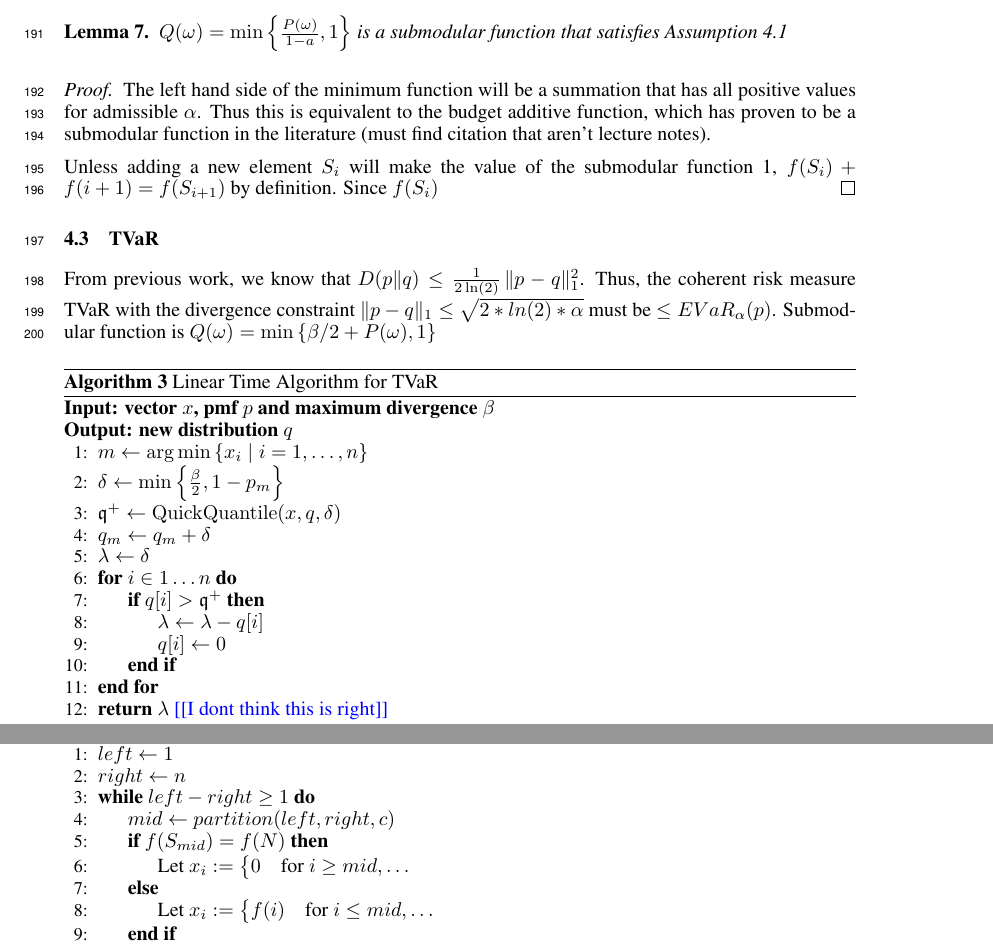
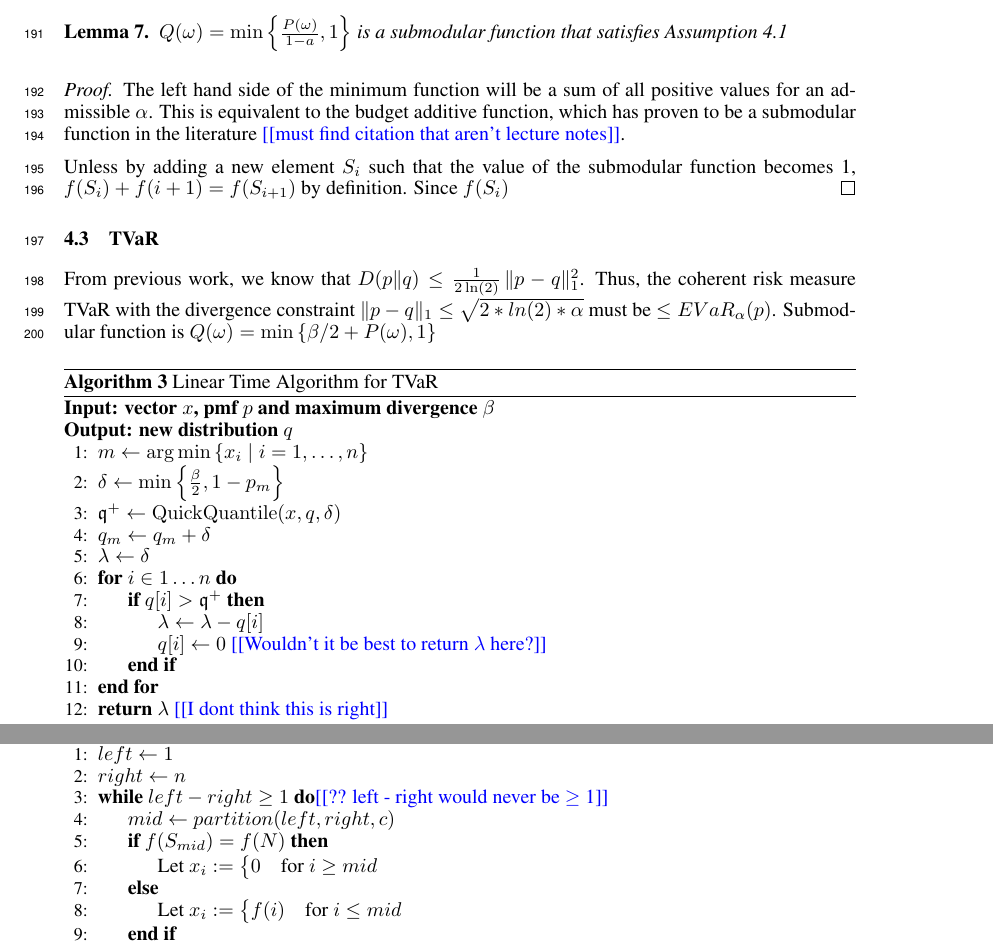
Before and after one commit to GersiD/FastCVaR, a LaTeX document (main.tex): two parts of pages 7 and 11 of 12, joined at a grey line, cut so that both start at the same text. Compiled offline with pdfLaTeX.

Commit message:
Update on Overleaf.

```diff
--- a/main.tex
+++ b/main.tex
@@ -413,9 +414,9 @@ For $\omega \in \Omega$ we can construct a feasible\todo{what does feasible mean
   4.1
 \end{lem}
 \begin{proof}
-The left hand side of the minimum function will be a summation that has all positive values for admissible $\alpha$. Thus this is equivalent to the budget additive function, which has proven to be a submodular function in the literature (must find citation that aren't lecture notes).
+The left hand side of the minimum function will be a sum of all positive values for an admissible $\alpha$. This is equivalent to the budget additive function, which has proven to be a submodular function in the literature \todo{must find citation that aren't lecture notes}.
 
-Unless adding a new element $S_i$ will make the value of the submodular function 1, $f(S_i) + f({i + 1}) = f(S_{ i+1 })$ by definition. Since $f(S_i)$
+Unless by adding a new element $S_i$ such that the value of the submodular function becomes 1, $f(S_i) + f(i + 1) = f(S_{ i+1 })$ by definition. Since $f(S_i)$
 %\end{lem}
 \end{proof}
 
@@ -450,7 +451,7 @@ From previous work, we know that $D(p\|q) \leq \frac{1}{2 \ln(2)} \, \|p - q\|_1
     \For{$i \in 1 \dots n$}
       \If{$q[i] > \quant^+$}
         \State{$\lambda \gets \lambda - q[i]$}
-        \State{$q[i] \gets 0$}
+        \State{$q[i] \gets 0$} \todo{Wouldn't it be best to return $\lambda$ here?}
       \EndIf{}
     \EndFor{}
     \State{\Return{$\lambda$}} \todo{I dont think this is right}
@@ -595,12 +596,13 @@ We note this assumption essentially state that the submodular function must be a
 
     \State{$left \gets 1$}
     \State{$right \gets n$}
-    \While{$left  - right \geq 1$}
+    \While{$left  - right \geq 1$}\todo{?? left - right would never be $\geq$ 1}
+
     \State{$mid \gets partition(left, right, c)$}
     \If{$f(S_{mid}) = f(N)$}
-       \State{Let $x_i :=  \begin{cases}0 & \text{for } i \geq mid,\dots \end{cases}$}
+       \State{Let $x_i :=  \begin{cases}0 & \text{for } i \geq mid \end{cases}$}
     \Else
-          \State{Let $x_i :=  \begin{cases}f(i) & \text{for } i \leq mid,\dots \end{cases}$}
+          \State{Let $x_i :=  \begin{cases}f(i) & \text{for } i \leq mid \end{cases}$}
     \EndIf{}
 
 
```
Also changed, not shown: main.tex (11 more changed lines).
